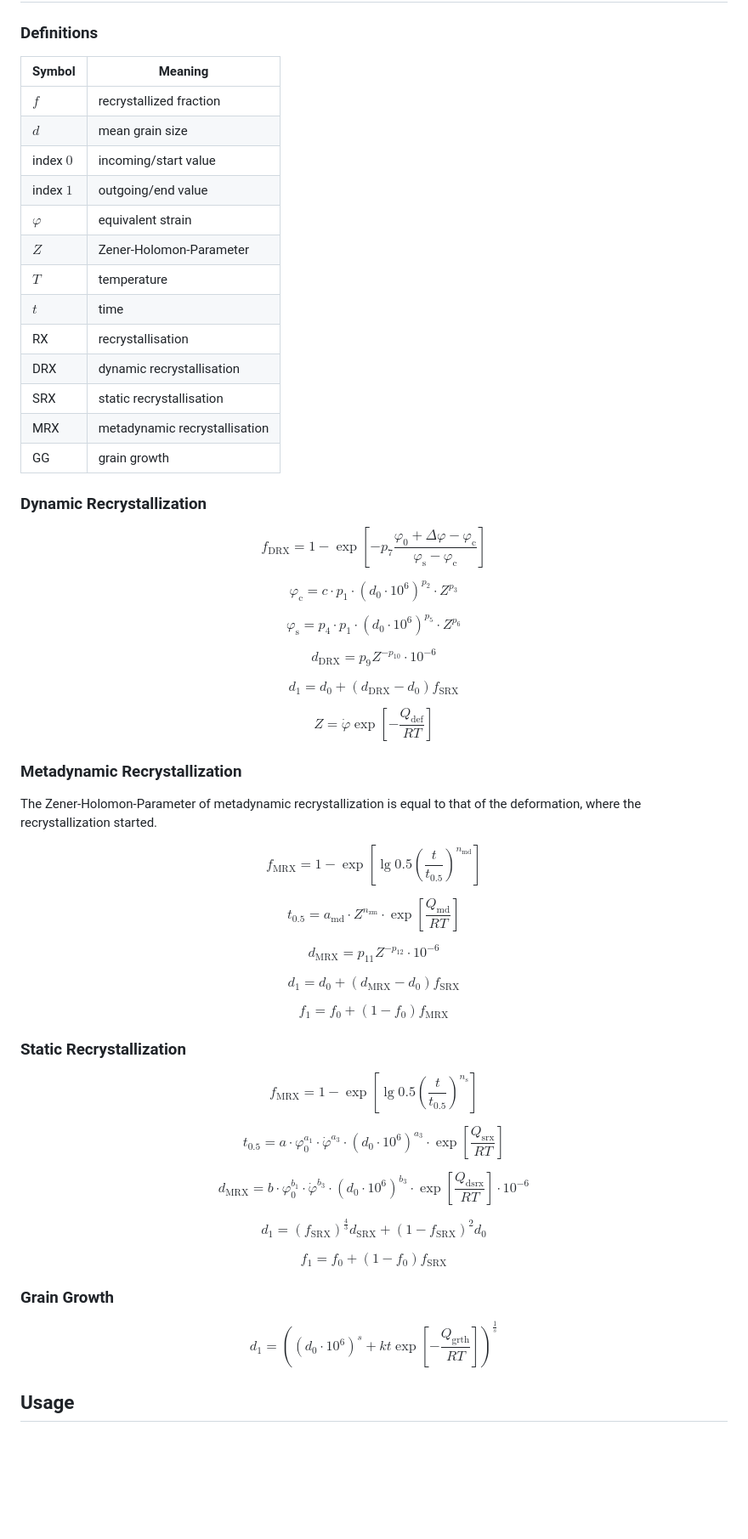
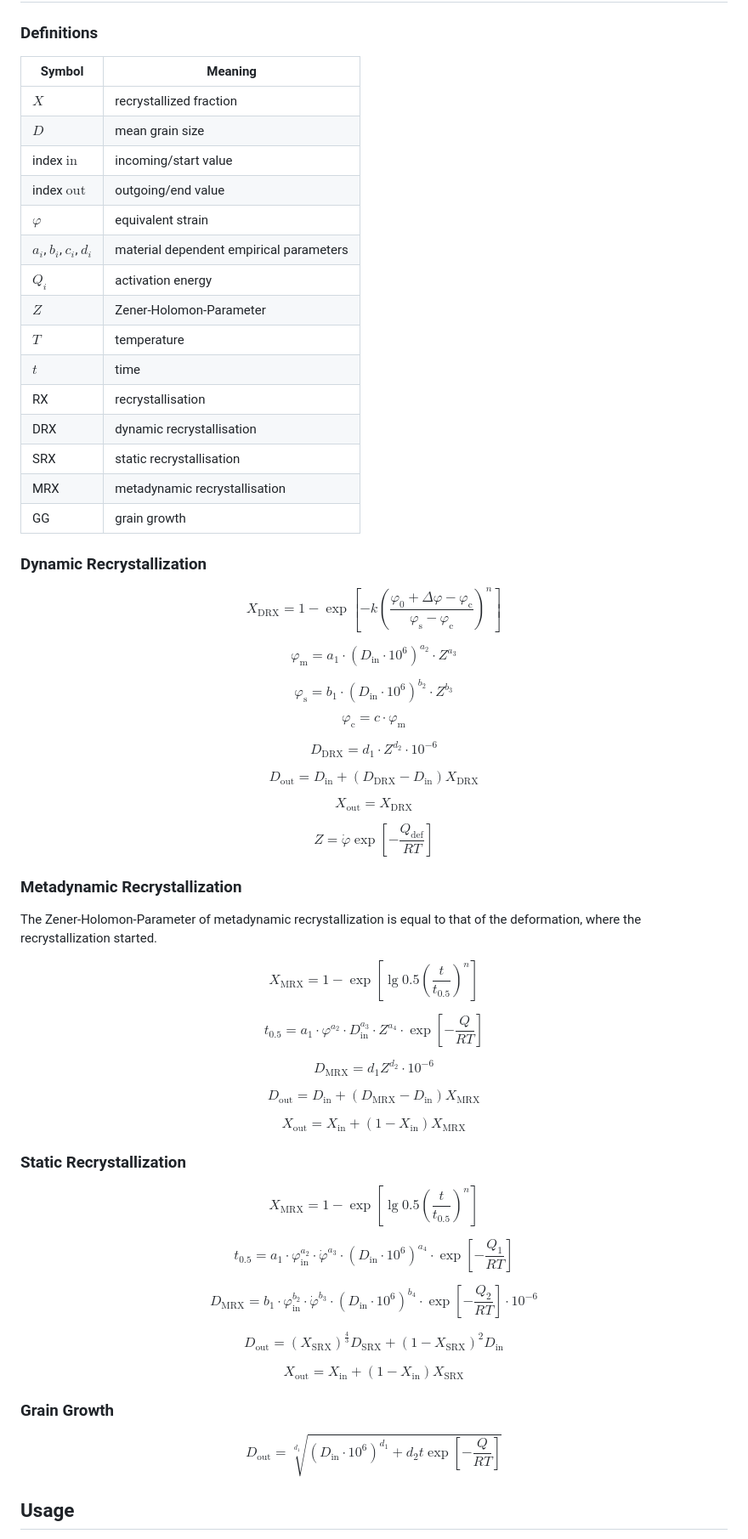
Before and after one commit to pyroll-project/pyroll-jmak-recrystallization, a Markdown page: docs/docs.md, the part around the change. Shown at 85% size. Drawn GitHub-style; blank space fills up the shorter version.

Commit message:
upd docs

```diff
--- a/docs/docs.md
+++ b/docs/docs.md
@@ -8,43 +8,53 @@ plugin for C45, S355J2, 54SiCr6 and C20.
 
 ### Definitions
 
-| Symbol    | Meaning                       |
-|-----------|-------------------------------|
-| $f$       | recrystallized fraction       |
-| $d$       | mean grain size               |
-| index $0$ | incoming/start value          |
-| index $1$ | outgoing/end value            |
-| $\varphi$ | equivalent strain             |
-| $Z$       | Zener-Holomon-Parameter       |
-| $T$       | temperature                   |
-| $t$       | time                          |
-| RX        | recrystallisation             |
-| DRX       | dynamic recrystallisation     |
-| SRX       | static recrystallisation      |
-| MRX       | metadynamic recrystallisation |
-| GG        | grain growth                  |
+| Symbol                     | Meaning                                 |
+|----------------------------|-----------------------------------------|
+| $X$                        | recrystallized fraction                 |
+| $D$                        | mean grain size                         |
+| index $\mathrm{in}$        | incoming/start value                    |
+| index $\mathrm{out}$       | outgoing/end value                      |
+| $\varphi$                  | equivalent strain                       |
+| $a_i$, $b_i$, $c_i$, $d_i$ | material dependent empirical parameters |
+| $Q_i$                      | activation energy                       |
+| $Z$                        | Zener-Holomon-Parameter                 |
+| $T$                        | temperature                             |
+| $t$                        | time                                    |
+| RX                         | recrystallisation                       |
+| DRX                        | dynamic recrystallisation               |
+| SRX                        | static recrystallisation                |
+| MRX                        | metadynamic recrystallisation           |
+| GG                         | grain growth                            |
 
 
 ### Dynamic Recrystallization
 
 $$
-f_\mathrm{DRX} = 1 - \exp \left[ -p_7 \frac{\varphi_0 + \Delta\varphi - \varphi_\mathrm{c}}{\varphi_\mathrm{s} - \varphi_\mathrm{c}} \right]
+X_\mathrm{DRX} = 1 - \exp \left[ -k \left( \frac{\varphi_0 + \Delta\varphi - \varphi_\mathrm{c}}{\varphi_\mathrm{s} - \varphi_\mathrm{c}} \right) ^ n \right]
 $$
 
 $$
-\varphi_\mathrm{c} = c \cdot p_1 \cdot (d_0 \cdot 10^6)^{p_2} \cdot Z^{p_3}
+\varphi_\mathrm{m} = a_1 \cdot (D_\mathrm{in} \cdot 10^6)^{a_2} \cdot Z^{a_3}
 $$
 
 $$
-\varphi_\mathrm{s} = p_4 \cdot p_1 \cdot (d_0 \cdot 10^6)^{p_5} \cdot Z^{p_6}
+\varphi_\mathrm{s} = b_1 \cdot (D_\mathrm{in} \cdot 10^6)^{b_2} \cdot Z^{b_3}
 $$
 
 $$
-d_\mathrm{DRX} = p_9 Z^{-p_{10}} \cdot 10^{-6}
+\varphi_\mathrm{c} = c \cdot \varphi_\mathrm{m}
 $$
 
 $$
-d_1 = d_0 + (d_\mathrm{DRX} - d_0) f_\mathrm{SRX}
+D_\mathrm{DRX} = d_1 \cdot Z^{d_2} \cdot 10^{-6}
+$$
+
+$$
+D_\mathrm{out} = D_\mathrm{in} + (D_\mathrm{DRX} - D_\mathrm{in}) X_\mathrm{DRX}
+$$
+
+$$
+X_\mathrm{out} = X_\mathrm{DRX}
 $$
 
 $$
@@ -56,51 +66,51 @@ $$
 The Zener-Holomon-Parameter of metadynamic recrystallization is equal to that of the deformation, where the recrystallization started.
 
 $$
-f_\mathrm{MRX} = 1 - \exp \left[ \lg 0.5 \left( \frac{t}{t_{0.5}} \right)^{n_\mathrm{md}} \right]
+X_\mathrm{MRX} = 1 - \exp \left[ \lg 0.5 \left( \frac{t}{t_{0.5}} \right)^n \right]
 $$
 
 $$
-t_{0.5} = a_\mathrm{md} \cdot Z^{n_\mathrm{zm}} \cdot \exp \left[ \frac{Q_\mathrm{md}}{RT} \right]
+t_{0.5} = a_1 \cdot \varphi^{a_2} \cdot D_\mathrm{in}^{a_3} \cdot Z^{a_4} \cdot \exp \left[ -\frac{Q}{RT} \right]
 $$
 
 $$
-d_\mathrm{MRX} = p_{11} Z^{-p_{12}} \cdot 10^{-6}
+D_\mathrm{MRX} = d_1 Z^{d_2} \cdot 10^{-6}
 $$
 
 $$
-d_1 = d_0 + (d_\mathrm{MRX} - d_0) f_\mathrm{SRX}
+D_\mathrm{out} = D_\mathrm{in} + (D_\mathrm{MRX} - D_\mathrm{in}) X_\mathrm{MRX}
 $$
 
 $$
-f_1 = f_0 + (1 - f_0) f_\mathrm{MRX}
+X_\mathrm{out} = X_\mathrm{in} + (1 - X_\mathrm{in}) X_\mathrm{MRX}
 $$
 
 ### Static Recrystallization
 
 $$
-f_\mathrm{MRX} = 1 - \exp \left[ \lg 0.5 \left( \frac{t}{t_{0.5}} \right)^{n_\mathrm{s}} \right]
+X_\mathrm{MRX} = 1 - \exp \left[ \lg 0.5 \left( \frac{t}{t_{0.5}} \right)^n \right]
 $$
 
 $$
-t_{0.5} = a \cdot \varphi_0^{a_1} \cdot \dot\varphi^{a_3} \cdot (d_0 \cdot 10^6)^{a_3} \cdot \exp \left[ \frac{Q_\mathrm{srx}}{RT} \right]
+t_{0.5} = a_1 \cdot \varphi_\mathrm{in}^{a_2} \cdot \dot\varphi^{a_3} \cdot (D_\mathrm{in} \cdot 10^6)^{a_4} \cdot \exp \left[ -\frac{Q_1}{RT} \right]
 $$
 
 $$
-d_\mathrm{MRX} = b \cdot \varphi_0^{b_1} \cdot \dot\varphi^{b_3} \cdot (d_0 \cdot 10^6)^{b_3} \cdot \exp \left[ \frac{Q_\mathrm{dsrx}}{RT} \right] \cdot 10^{-6}
+D_\mathrm{MRX} = b_1 \cdot \varphi_\mathrm{in}^{b_2} \cdot \dot\varphi^{b_3} \cdot (D_\mathrm{in} \cdot 10^6)^{b_4} \cdot \exp \left[ -\frac{Q_2}{RT} \right] \cdot 10^{-6}
 $$
 
 $$
-d_1 = (f_\mathrm{SRX})^{\frac{4}{3}} d_\mathrm{SRX} + (1 - f_\mathrm{SRX})^2 d_0
+D_\mathrm{out} = (X_\mathrm{SRX})^{\frac{4}{3}} D_\mathrm{SRX} + (1 - X_\mathrm{SRX})^2 D_\mathrm{in}
 $$
 
 $$
-f_1 = f_0 + (1 - f_0) f_\mathrm{SRX}
+X_\mathrm{out} = X_\mathrm{in} + (1 - X_\mathrm{in}) X_\mathrm{SRX}
 $$
 
 ### Grain Growth
 
 $$
-d_1 = \left((d_0 \cdot 10^6)^{s} + k t \exp \left[ -\frac{Q_\mathrm{grth}}{RT} \right] \right)^{\frac{1}{s}}
+D_\mathrm{out} = \sqrt[d_1]{(D_\mathrm{in} \cdot 10^6)^{d_1} + d_2 t \exp \left[ -\frac{Q}{RT} \right] }
 $$
 
 ## Usage
```
